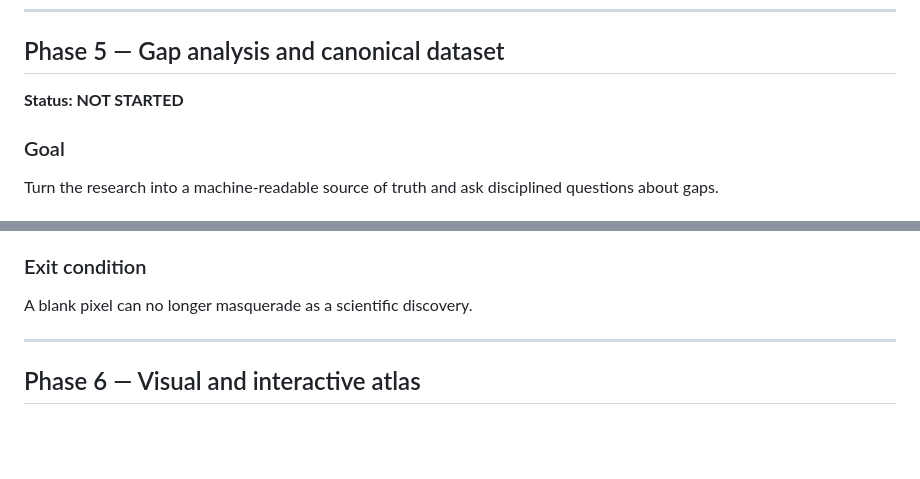
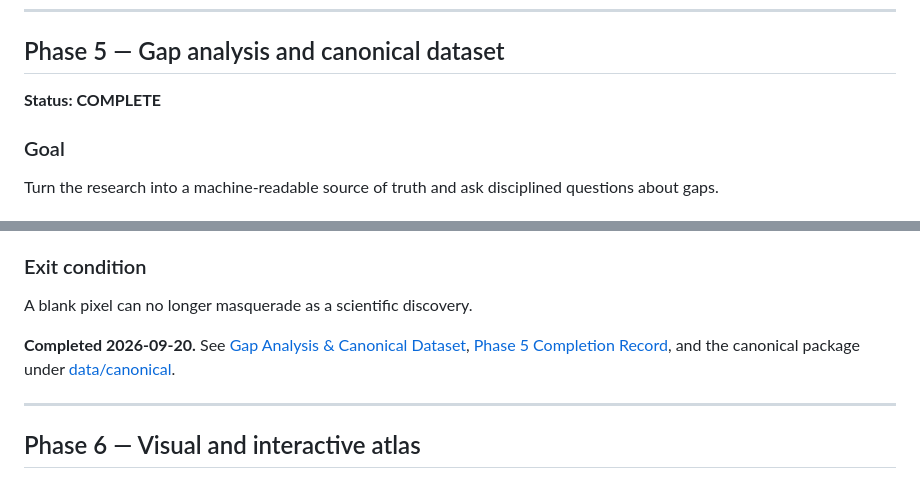
Before and after one commit to Scimonesays/Universal-Frequency-Spectrum, a Markdown page: docs/05-RESEARCH-ROADMAP.md, 2 parts joined by grey strips. GitHub-like rendering; blank space fills up the shorter version.

Commit message:
docs: mark Phase 5 complete in roadmap

```diff
--- a/docs/05-RESEARCH-ROADMAP.md
+++ b/docs/05-RESEARCH-ROADMAP.md
@@ -140,7 +140,7 @@ Unknowns can be plotted without the viewer confusing "hypothesized" with "detect
 
 ## Phase 5 — Gap analysis and canonical dataset
 
-**Status: NOT STARTED**
+**Status: COMPLETE**
 
 ### Goal
 
@@ -172,6 +172,8 @@ Turn the research into a machine-readable source of truth and ask disciplined qu
 ### Exit condition
 
 A blank pixel can no longer masquerade as a scientific discovery.
+
+**Completed 2026-09-20.** See [Gap Analysis & Canonical Dataset](11-GAP-ANALYSIS-AND-CANONICAL-DATASET.md), [Phase 5 Completion Record](PHASE-5-COMPLETE.md), and the canonical package under [data/canonical](../data/canonical/manifest.json).
 
 ---
 
```
